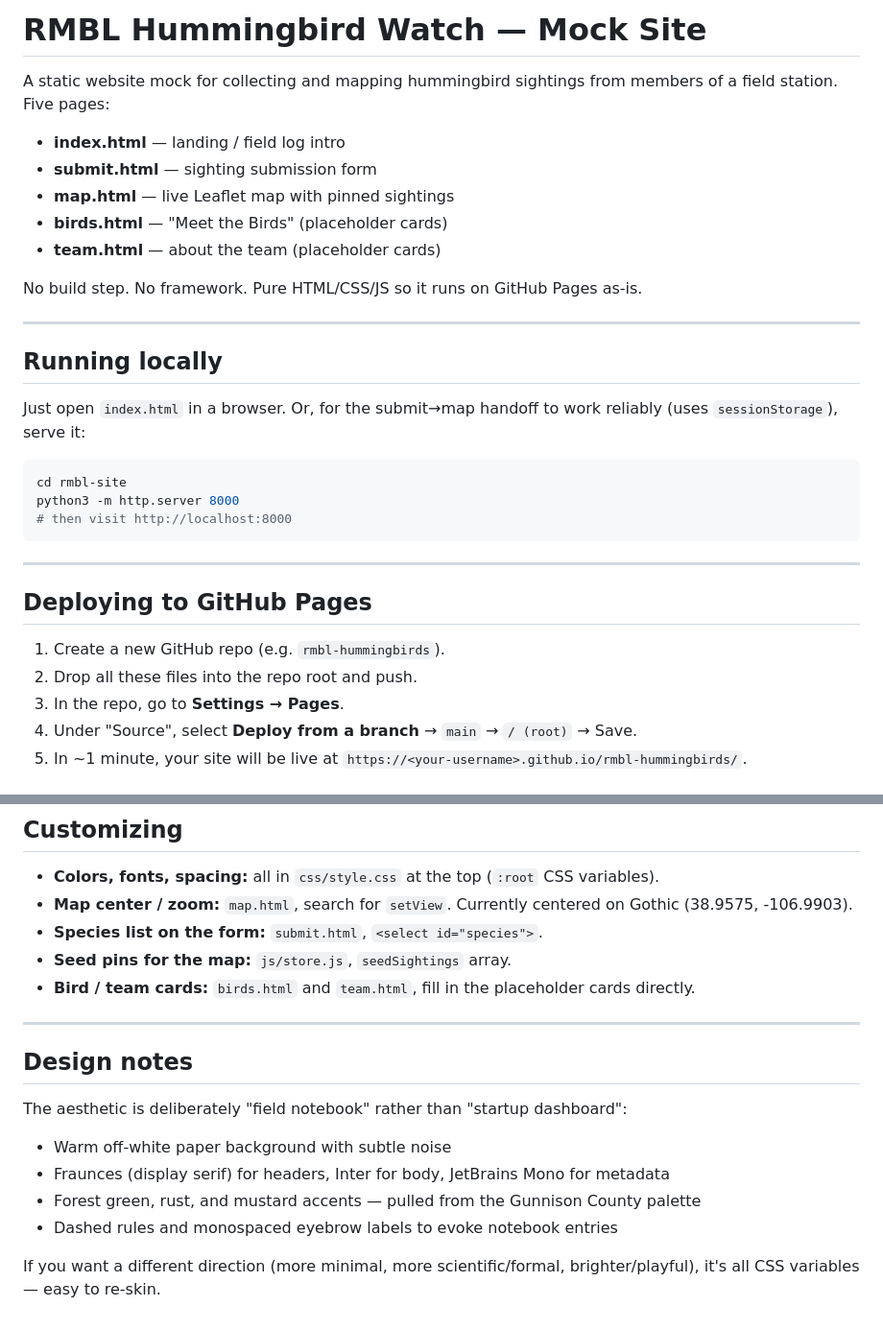
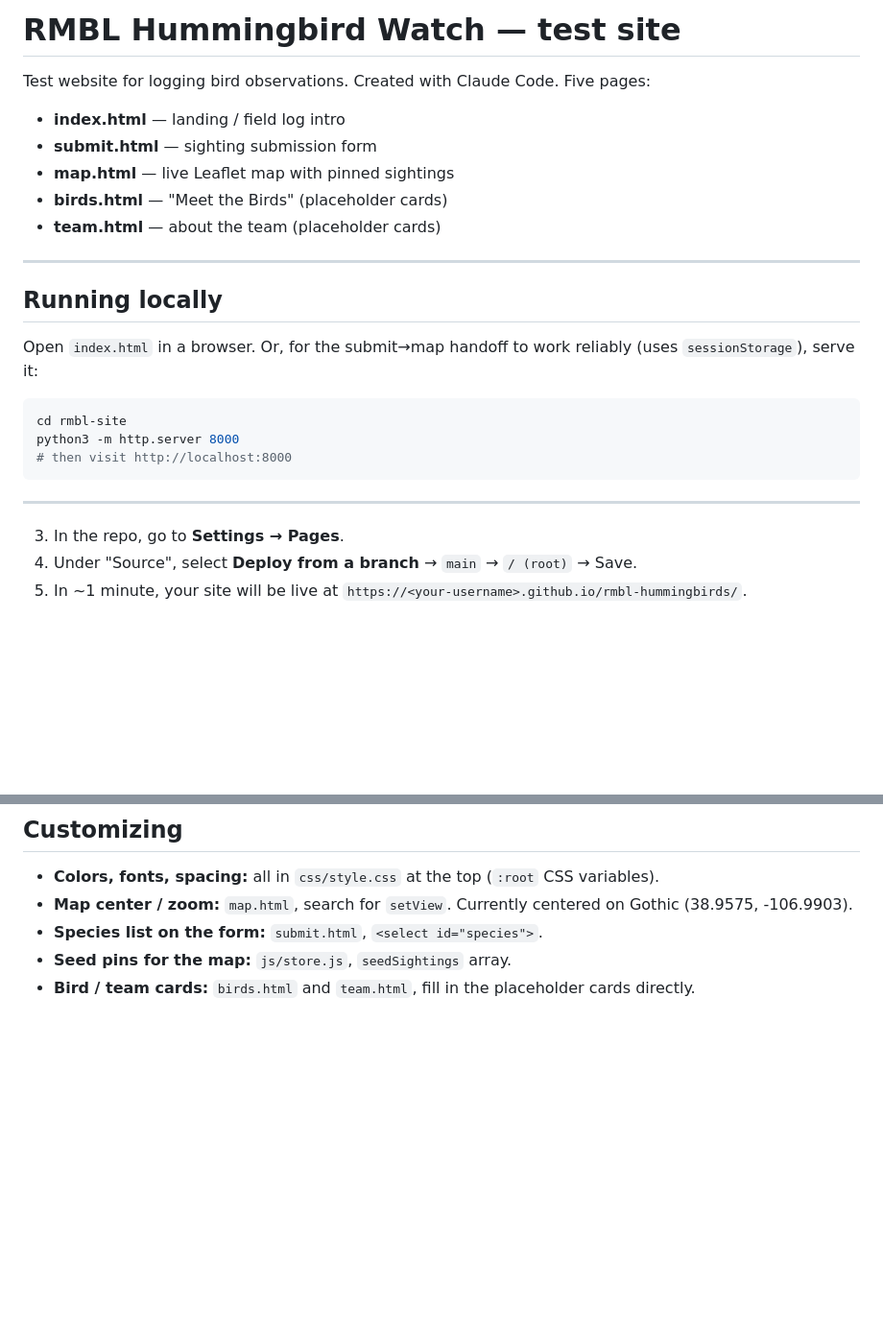
Before and after one commit to kyfialko/hummer_tracker, a Markdown page: README.md, 2 parts joined by grey strips. Shown at 96% size. GitHub-like rendering; blank space fills up the shorter version.

````diff
--- a/README.md
+++ b/README.md
@@ -1,6 +1,6 @@
-# RMBL Hummingbird Watch — Mock Site
+# RMBL Hummingbird Watch — test site
 
-A static website mock for collecting and mapping hummingbird sightings from members of a field station. Five pages:
+Test website for logging bird observations. Created with Claude Code. Five pages:
 
 - **index.html** — landing / field log intro
 - **submit.html** — sighting submission form
@@ -8,13 +8,11 @@ A static website mock for collecting and mapping hummingbird sightings from memb
 - **birds.html** — "Meet the Birds" (placeholder cards)
 - **team.html** — about the team (placeholder cards)
 
-No build step. No framework. Pure HTML/CSS/JS so it runs on GitHub Pages as-is.
-
 ---
 
 ## Running locally
 
-Just open `index.html` in a browser. Or, for the submit→map handoff to work reliably (uses `sessionStorage`), serve it:
+Open `index.html` in a browser. Or, for the submit→map handoff to work reliably (uses `sessionStorage`), serve it:
 
 ```bash
 cd rmbl-site
@@ -24,10 +22,6 @@ python3 -m http.server 8000
 
 ---
 
-## Deploying to GitHub Pages
-
-1. Create a new GitHub repo (e.g. `rmbl-hummingbirds`).
-2. Drop all these files into the repo root and push.
 3. In the repo, go to **Settings → Pages**.
 4. Under "Source", select **Deploy from a branch** → `main` → `/ (root)` → Save.
 5. In ~1 minute, your site will be live at `https://<your-username>.github.io/rmbl-hummingbirds/`.
@@ -82,15 +76,3 @@ Pick any of these. All of them require only a tiny change to the form's submit h
 - **Species list on the form:** `submit.html`, `<select id="species">`.
 - **Seed pins for the map:** `js/store.js`, `seedSightings` array.
 - **Bird / team cards:** `birds.html` and `team.html`, fill in the placeholder cards directly.
-
----
-
-## Design notes
-
-The aesthetic is deliberately "field notebook" rather than "startup dashboard":
-- Warm off-white paper background with subtle noise
-- Fraunces (display serif) for headers, Inter for body, JetBrains Mono for metadata
-- Forest green, rust, and mustard accents — pulled from the Gunnison County palette
-- Dashed rules and monospaced eyebrow labels to evoke notebook entries
-
-If you want a different direction (more minimal, more scientific/formal, brighter/playful), it's all CSS variables — easy to re-skin.
````
